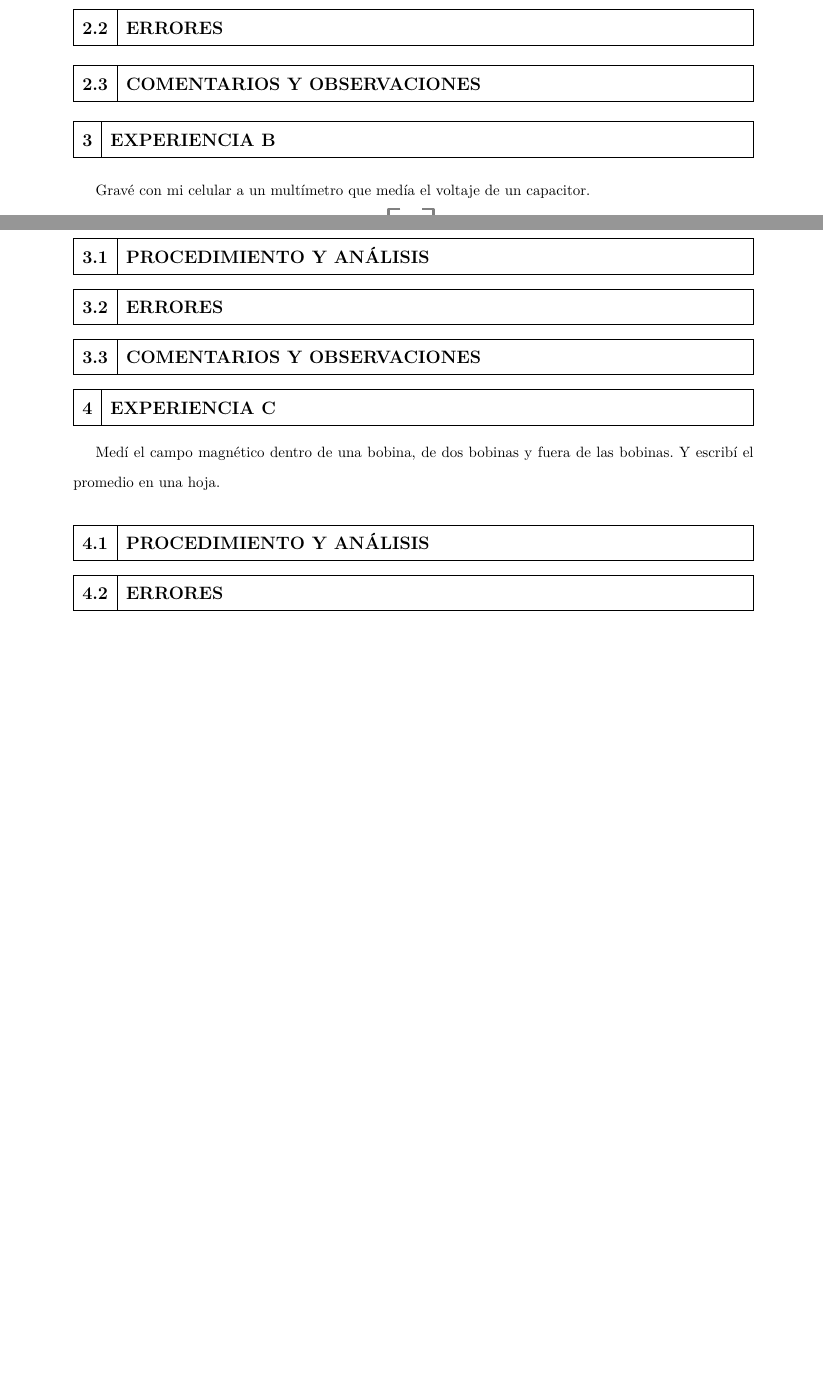
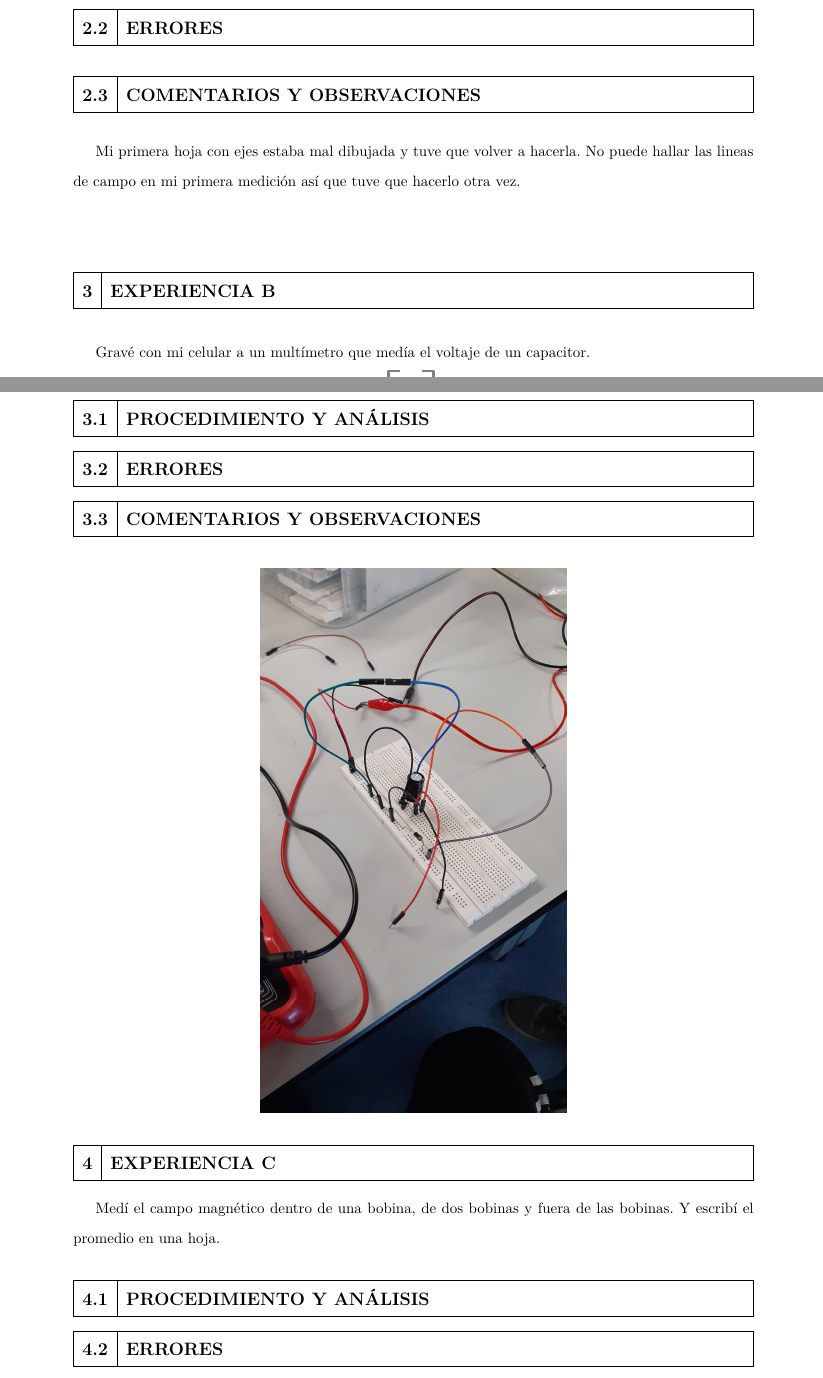
Before and after one commit to otreblan/labo4, a LaTeX document (main.tex): two parts of pages 2 and 3 of 4 before the commit and two parts of pages 3 and 4 of 5 after it, joined at a grey line, cut so that both start at the same text, the shorter picture padded with empty space. Compiled offline with LuaLaTeX; a missing font is replaced by an installed copy or a similar font.

Commit message:
Ahora con unas imágenes

```diff
--- a/main.tex
+++ b/main.tex
@@ -103,5 +107,8 @@ y apunté sus coordenadas en una tabla.
 \subsection{ERRORES}%
 \subsection{COMENTARIOS Y OBSERVACIONES}%
+Mi primera hoja con ejes estaba mal dibujada y tuve que volver a hacerla.
+No puede hallar las lineas de campo en mi primera medición
+así que tuve que hacerlo otra vez.
 
 \section{EXPERIENCIA B}
 Gravé con mi celular a un multímetro que medía el voltaje de un capacitor.
@@ -110,6 +117,11 @@ Gravé con mi celular a un multímetro que medía el voltaje de un capacitor.
 \subsection{ERRORES}%
 \subsection{COMENTARIOS Y OBSERVACIONES}%
 
+\begin{figure}[H]
+	\centering
+	\includegraphics[width=0.8\linewidth, angle=-90]{20190917_163108}
+\end{figure}
+
 \section{EXPERIENCIA C}
 Medí el campo magnético dentro de una bobina, de dos bobinas y fuera de las bobinas.
 Y escribí el promedio en una hoja.
```
Also changed, not shown: ima/20190917_152938.jpg (added), ima/20190917_163108.jpg (added), main.tex (5 more changed lines), 1 other file.
